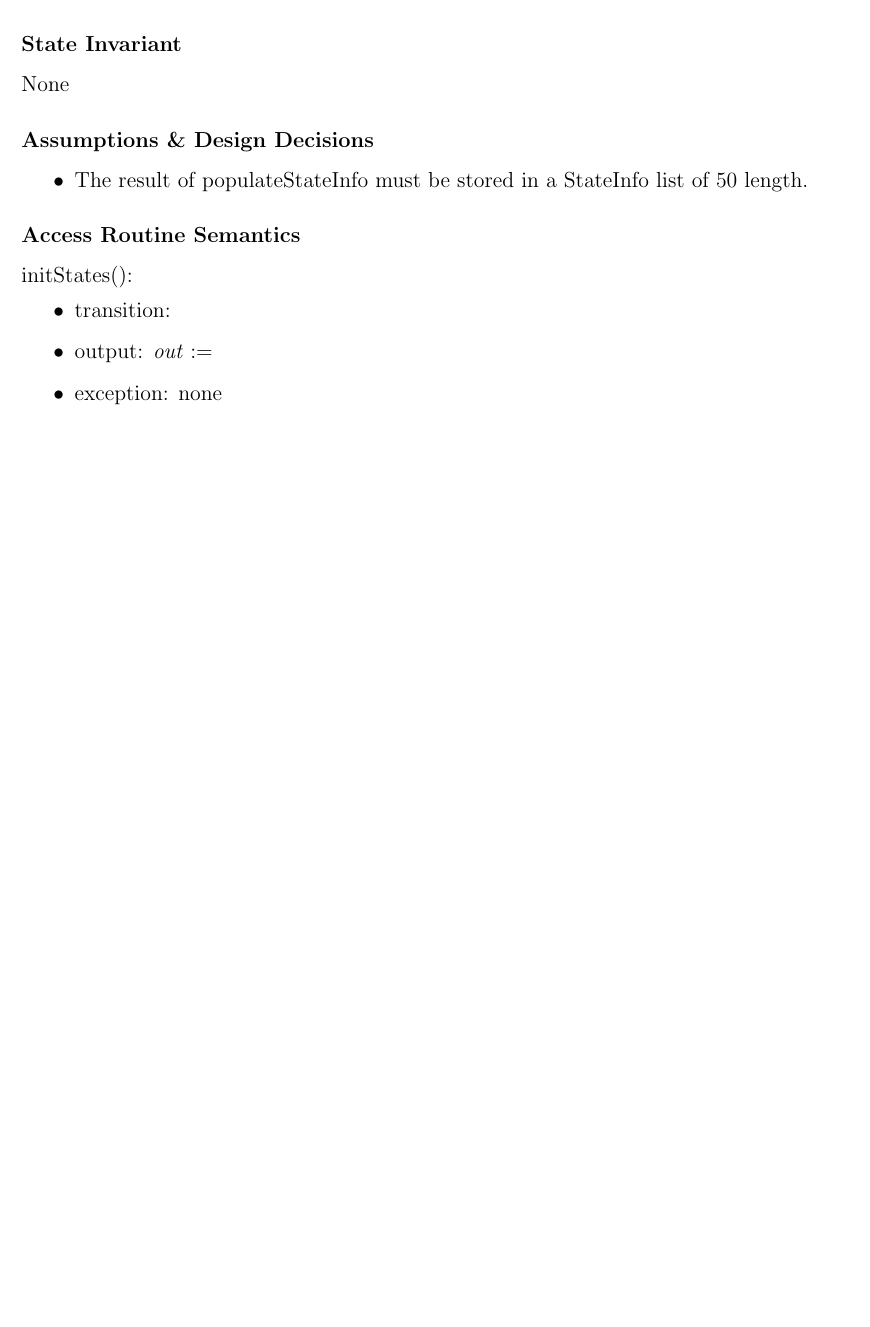
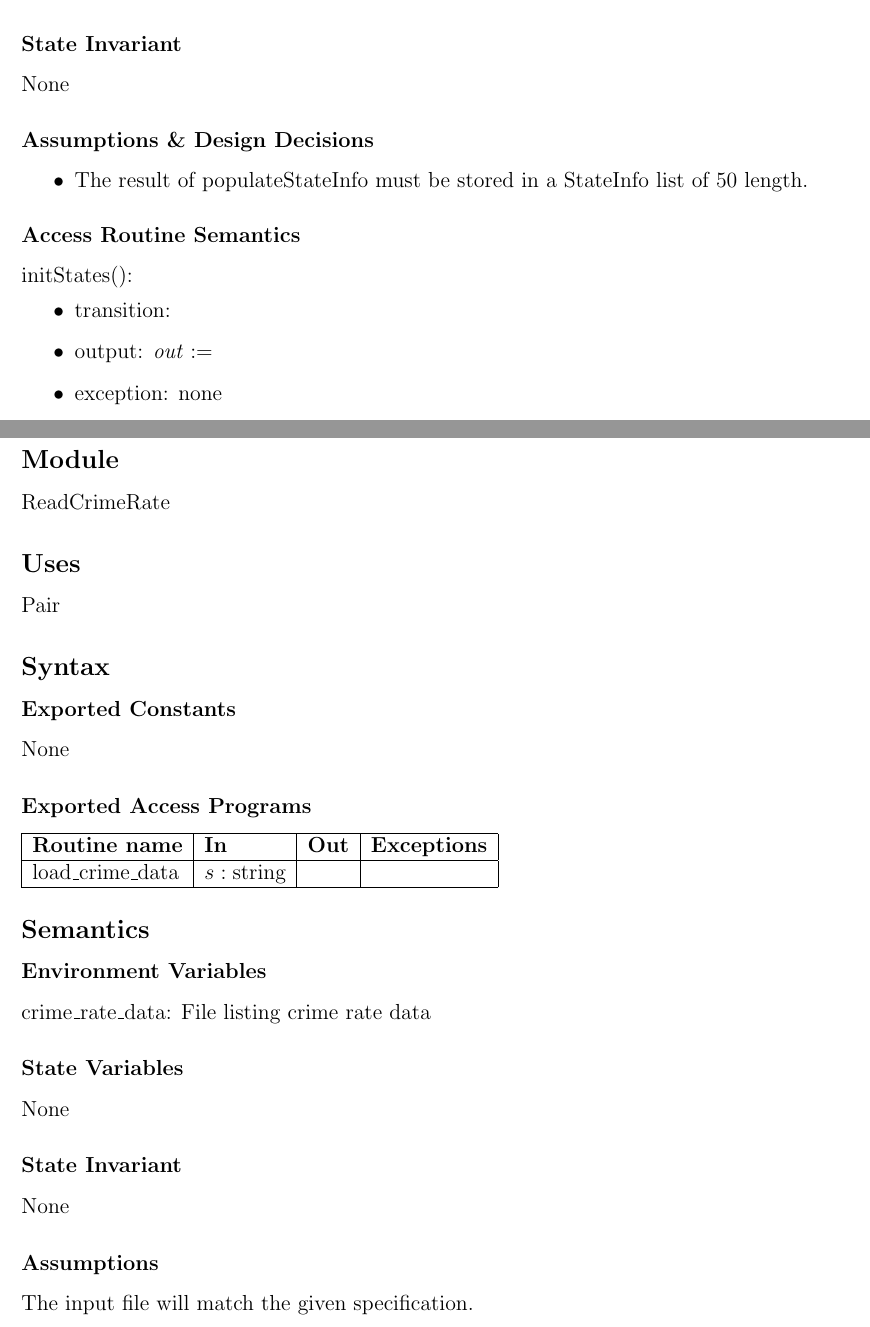
Before and after one commit to TahaKhan8899/Smart-Estate, a LaTeX document (MIS/ConnorSpec.tex): part of page 7 of 7 before the commit and two parts of pages 7 and 8 of 9 after it, the two joined at a grey line, cut so that both start at the same text, the shorter picture padded with empty space. Compiled offline with pdfLaTeX.

Commit message:
Design specification of ReadCrimeRate module, along with slight edits

```diff
--- a/MIS/ConnorSpec.tex
+++ b/MIS/ConnorSpec.tex
@@ -314,3 +314,46 @@ initStates():
 
 \newpage
 
+\section* {ReadCrimeRate Module}
+
+\subsection* {Module}
+
+ReadCrimeRate
+
+\subsection* {Uses}
+
+Pair
+
+\subsection* {Syntax}
+
+\subsubsection* {Exported Constants}
+
+None
+
+\subsubsection* {Exported Access Programs}
+
+\begin{tabular}{| l | l | l | l |}
+\hline
+\textbf{Routine name} & \textbf{In} & \textbf{Out} & \textbf{Exceptions}\\
+\hline
+load\_crime\_data & $s: \mbox{string}$ & ~ & ~\\
+\hline
+\end{tabular}
+
+\subsection* {Semantics}
+
+\subsubsection* {Environment Variables}
+
+crime\_rate\_data: File listing crime rate data
+
+\subsubsection* {State Variables}
+
+None
+
+\subsubsection* {State Invariant}
+
+None
+
+\subsubsection* {Assumptions}
+
+The input file will match the given specification.
```
Also changed, not shown: MIS/ConnorSpec.pdf, MIS/ConnorSpec.tex (30 more changed lines), 4 other files.
